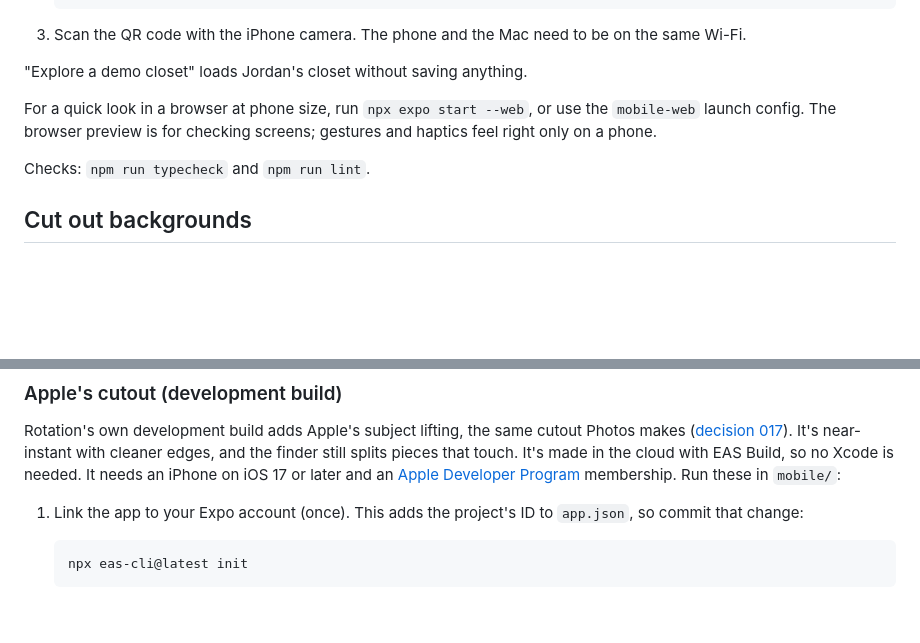
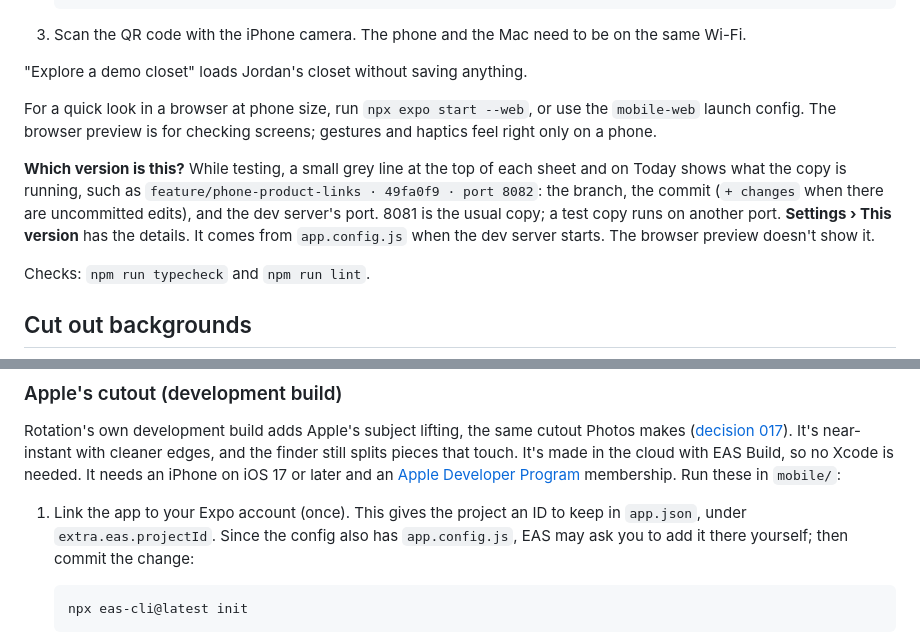
Before and after one commit to dango-design/rotation, a Markdown page: mobile/README.md, 2 parts joined by grey strips. Rendered like a GitHub page; blank space fills up the shorter version.

Commit message:
Phone README: the version tag, and adding the EAS project ID by hand

````diff
--- a/mobile/README.md
+++ b/mobile/README.md
@@ -21,6 +21,8 @@ It shares the web app's engine. Everything in `web/src/lib` that decides what to
 
 For a quick look in a browser at phone size, run `npx expo start --web`, or use the `mobile-web` launch config. The browser preview is for checking screens; gestures and haptics feel right only on a phone.
 
+**Which version is this?** While testing, a small grey line at the top of each sheet and on Today shows what the copy is running, such as `feature/phone-product-links · 49fa0f9 · port 8082`: the branch, the commit (`+ changes` when there are uncommitted edits), and the dev server's port. 8081 is the usual copy; a test copy runs on another port. **Settings › This version** has the details. It comes from `app.config.js` when the dev server starts. The browser preview doesn't show it.
+
 Checks: `npm run typecheck` and `npm run lint`.
 
 ## Cut out backgrounds
@@ -31,7 +33,7 @@ Pieces are cut out of photos on the phone, in Expo Go too, by the web app's own
 
 Rotation's own development build adds Apple's subject lifting, the same cutout Photos makes ([decision 017](../docs/process/decisions/017-cut-out-pieces-on-the-phone.md)). It's near-instant with cleaner edges, and the finder still splits pieces that touch. It's made in the cloud with EAS Build, so no Xcode is needed. It needs an iPhone on iOS 17 or later and an [Apple Developer Program](https://developer.apple.com/programs/) membership. Run these in `mobile/`:
 
-1. Link the app to your Expo account (once). This adds the project's ID to `app.json`, so commit that change:
+1. Link the app to your Expo account (once). This gives the project an ID to keep in `app.json`, under `extra.eas.projectId`. Since the config also has `app.config.js`, EAS may ask you to add it there yourself; then commit the change:
 
    ```bash
    npx eas-cli@latest init
````
